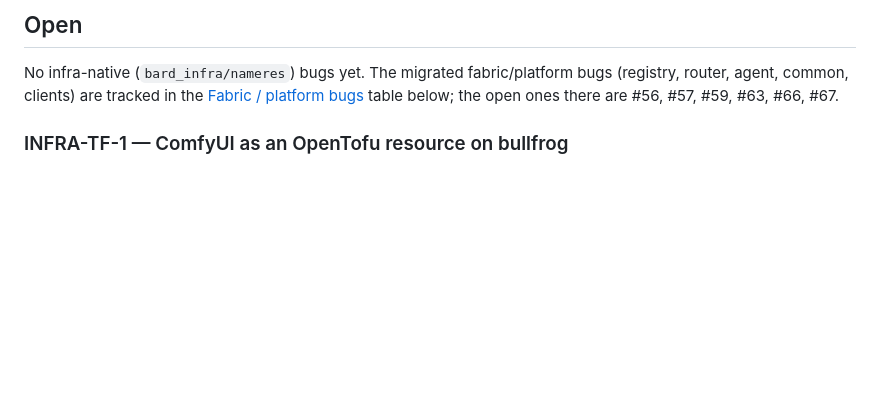
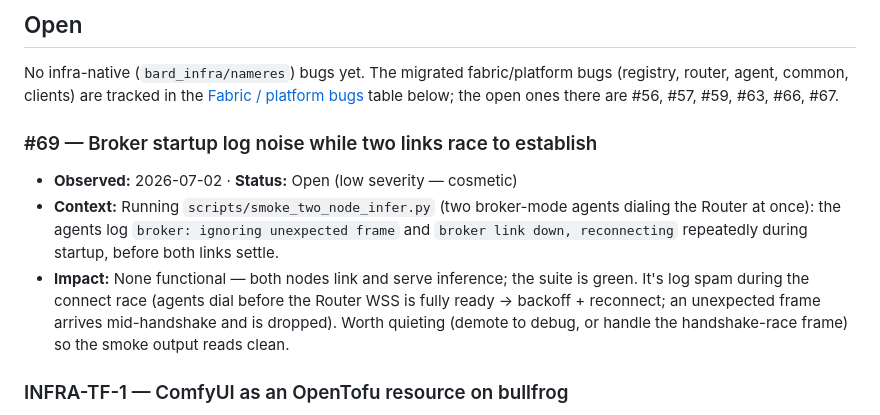
Before and after one commit to edhaynes/bard-infra, a Markdown page: bugs.md, the part around the change. GitHub-like rendering; blank space fills up the shorter version.

```diff
--- a/bugs.md
+++ b/bugs.md
@@ -10,6 +10,17 @@ No infra-native (`bard_infra/nameres`) bugs yet. The migrated fabric/platform
 bugs (registry, router, agent, common, clients) are tracked in the
 [Fabric / platform bugs](#fabric--platform-bugs-migrated-from-bard-llm) table
 below; the open ones there are #56, #57, #59, #63, #66, #67.
+
+### #69 — Broker startup log noise while two links race to establish
+
+- **Observed:** 2026-07-02 · **Status:** Open (low severity — cosmetic)
+- **Context:** Running `scripts/smoke_two_node_infer.py` (two broker-mode agents dialing the
+  Router at once): the agents log `broker: ignoring unexpected frame` and
+  `broker link down, reconnecting` repeatedly during startup, before both links settle.
+- **Impact:** None functional — both nodes link and serve inference; the suite is green. It's
+  log spam during the connect race (agents dial before the Router WSS is fully ready → backoff +
+  reconnect; an unexpected frame arrives mid-handshake and is dropped). Worth quieting (demote to
+  debug, or handle the handshake-race frame) so the smoke output reads clean.
 
 ### INFRA-TF-1 — ComfyUI as an OpenTofu resource on bullfrog
 
```
Also changed, not shown: JOURNAL.md (+32 -0 lines), features.md (+18 -1 lines).
